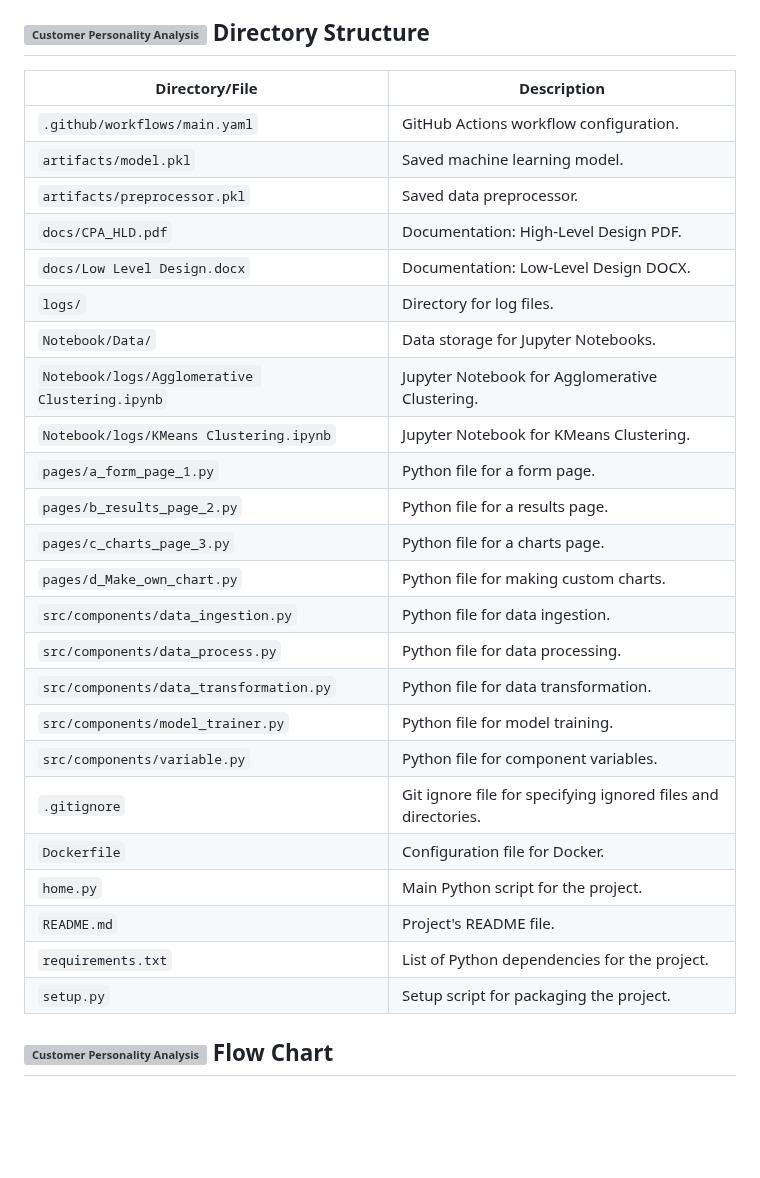
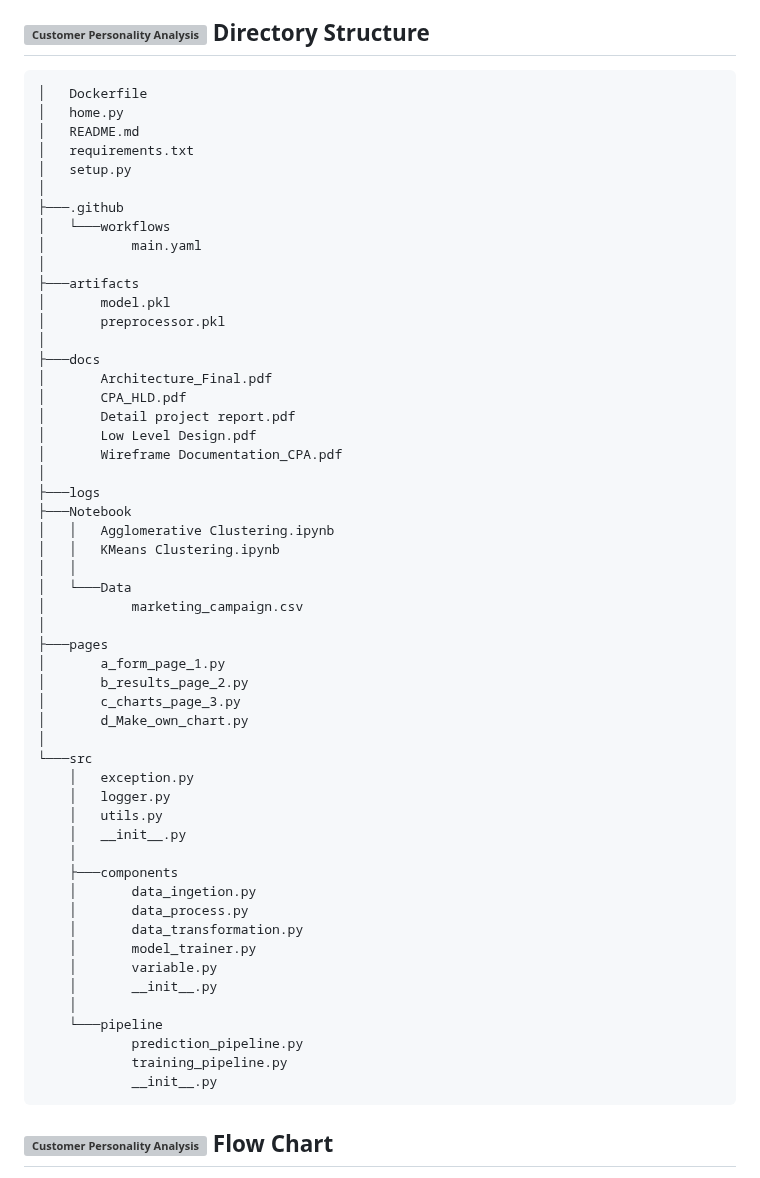
Before and after one commit to shashank297/Customer-Personality-Analysis, a Markdown page: README.md, the part around the change. Drawn GitHub-style; blank space fills up the shorter version; grey boxes are pictures that could not be loaded.

````diff
--- a/README.md
+++ b/README.md
@@ -26,32 +26,62 @@ The main objective here is -
 
 ## <img src="https://github.com/shashank297/Customer-Personality-Analysis/assets/67503481/befd6434-b0dc-4843-8f48-05335476b8e7" width="32" height="32" alt="Customer Personality Analysis"> Directory Structure
 
-| Directory/File                  | Description                               |
-|---------------------------------|-------------------------------------------|
-| `.github/workflows/main.yaml`   | GitHub Actions workflow configuration.    |
-| `artifacts/model.pkl`           | Saved machine learning model.            |
-| `artifacts/preprocessor.pkl`    | Saved data preprocessor.                 |
-| `docs/CPA_HLD.pdf`              | Documentation: High-Level Design PDF.    |
-| `docs/Low Level Design.docx`    | Documentation: Low-Level Design DOCX.    |
-| `logs/`                         | Directory for log files.                 |
-| `Notebook/Data/`                | Data storage for Jupyter Notebooks.      |
-| `Notebook/logs/Agglomerative Clustering.ipynb` | Jupyter Notebook for Agglomerative Clustering. |
-| `Notebook/logs/KMeans Clustering.ipynb` | Jupyter Notebook for KMeans Clustering. |
-| `pages/a_form_page_1.py`        | Python file for a form page.             |
-| `pages/b_results_page_2.py`     | Python file for a results page.          |
-| `pages/c_charts_page_3.py`      | Python file for a charts page.           |
-| `pages/d_Make_own_chart.py`     | Python file for making custom charts.    |
-| `src/components/data_ingestion.py` | Python file for data ingestion.         |
-| `src/components/data_process.py` | Python file for data processing.        |
-| `src/components/data_transformation.py` | Python file for data transformation. |
-| `src/components/model_trainer.py` | Python file for model training.         |
-| `src/components/variable.py`    | Python file for component variables.     |
-| `.gitignore`                    | Git ignore file for specifying ignored files and directories. |
-| `Dockerfile`                    | Configuration file for Docker.           |
-| `home.py`                       | Main Python script for the project.      |
-| `README.md`                     | Project's README file.                   |
-| `requirements.txt`              | List of Python dependencies for the project. |
-| `setup.py`                      | Setup script for packaging the project.  |
+```
+│   Dockerfile
+│   home.py
+│   README.md
+│   requirements.txt
+│   setup.py
+│
+├───.github
+│   └───workflows
+│           main.yaml
+│
+├───artifacts
+│       model.pkl
+│       preprocessor.pkl
+│
+├───docs
+│       Architecture_Final.pdf
+│       CPA_HLD.pdf
+│       Detail project report.pdf
+│       Low Level Design.pdf
+│       Wireframe Documentation_CPA.pdf
+│
+├───logs
+├───Notebook
+│   │   Agglomerative Clustering.ipynb
+│   │   KMeans Clustering.ipynb
+│   │
+│   └───Data
+│           marketing_campaign.csv
+│
+├───pages
+│       a_form_page_1.py
+│       b_results_page_2.py
+│       c_charts_page_3.py
+│       d_Make_own_chart.py
+│
+└───src
+    │   exception.py
+    │   logger.py
+    │   utils.py
+    │   __init__.py
+    │
+    ├───components
+    │       data_ingetion.py
+    │       data_process.py
+    │       data_transformation.py
+    │       model_trainer.py
+    │       variable.py
+    │       __init__.py
+    │
+    └───pipeline
+            prediction_pipeline.py
+            training_pipeline.py
+            __init__.py
+```
+
 
 
 
````
